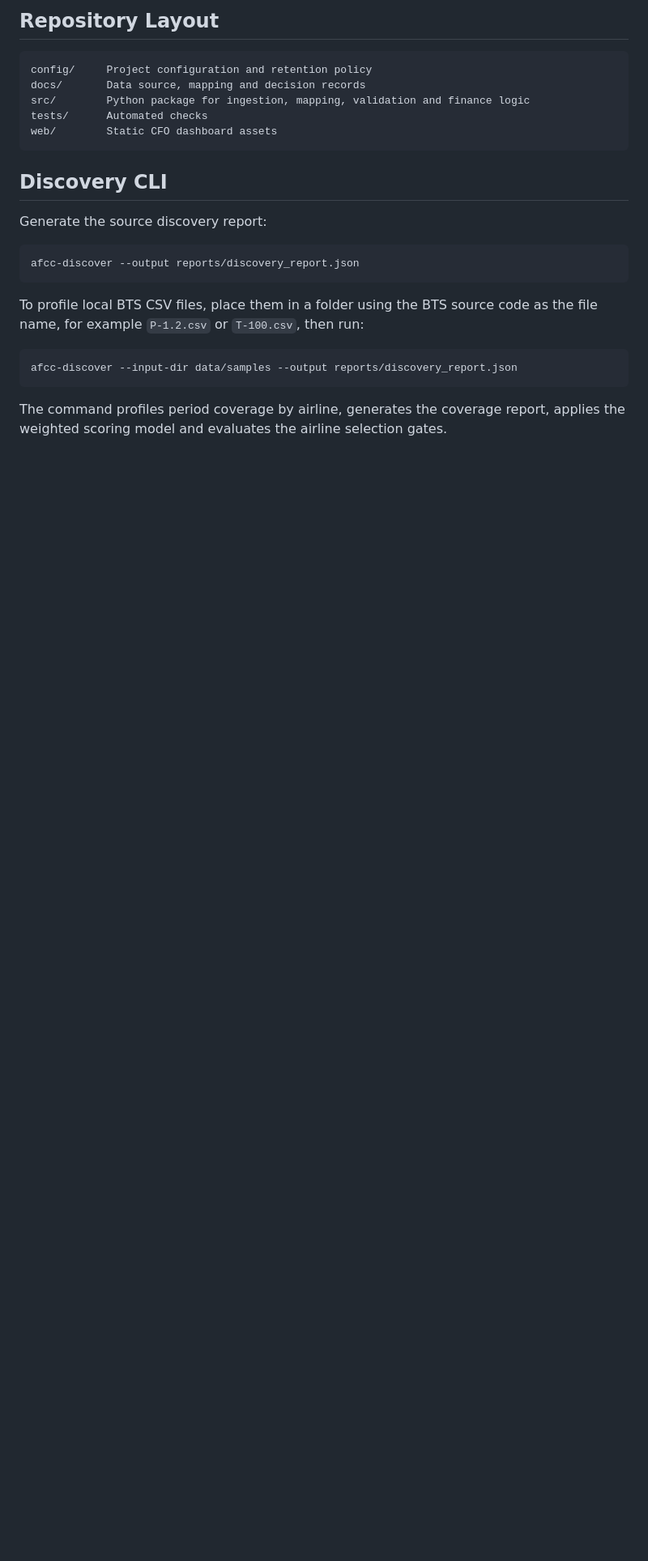
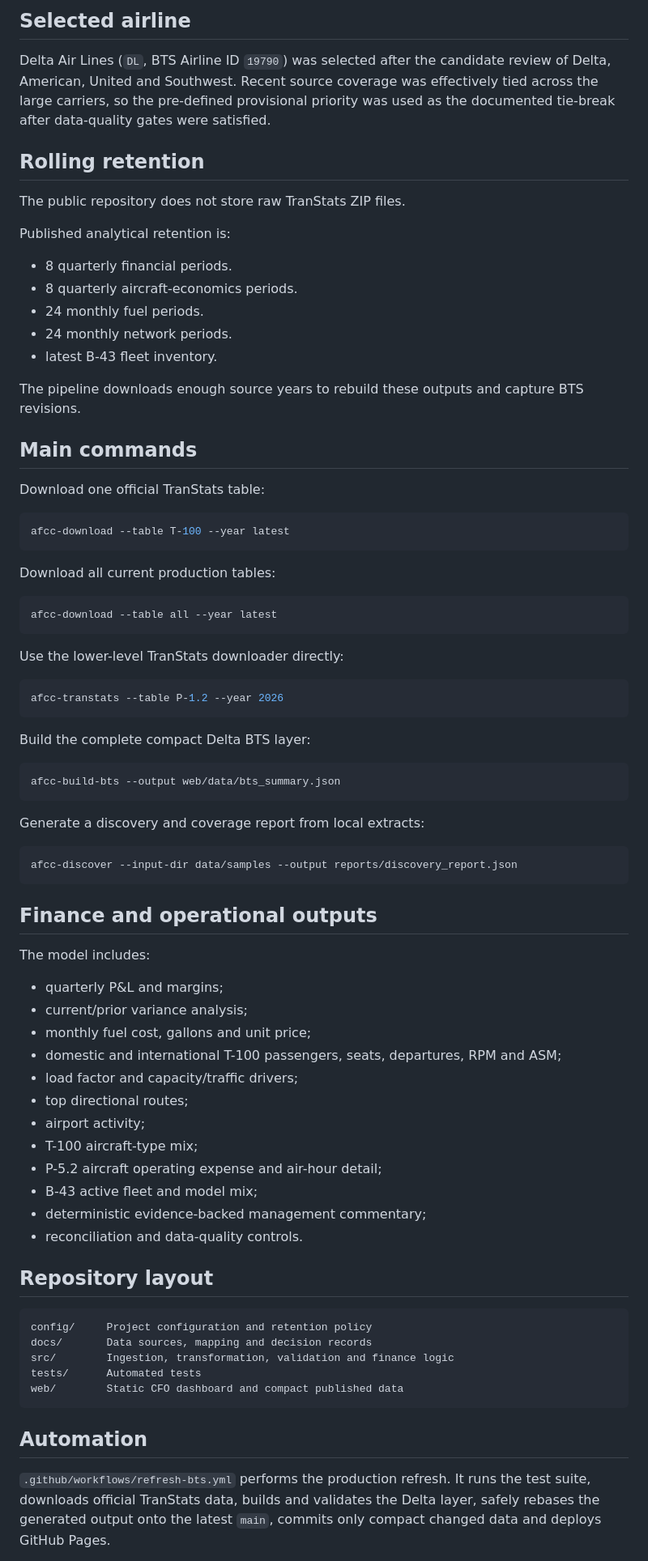
Before and after one commit to raul-s-c/airline-finance-command-center, a Markdown page: README.md, the part around one of its changes. Shown at 81% size. GitHub-like rendering; blank space fills up the shorter version.

````diff
--- a/README.md
+++ b/README.md
@@ -70,27 +63,83 @@ BTS/DOT official data
 ```
 
-## Repository Layout
+## Selected airline
 
-```text
-config/     Project configuration and retention policy
-docs/       Data source, mapping and decision records
-src/        Python package for ingestion, mapping, validation and finance logic
-tests/      Automated checks
-web/        Static CFO dashboard assets
+Delta Air Lines (`DL`, BTS Airline ID `19790`) was selected after the candidate review of Delta, American, United and Southwest. Recent source coverage was effectively tied across the large carriers, so the pre-defined provisional priority was used as the documented tie-break after data-quality gates were satisfied.
+
+## Rolling retention
+
+The public repository does not store raw TranStats ZIP files.
+
+Published analytical retention is:
+
+- 8 quarterly financial periods.
+- 8 quarterly aircraft-economics periods.
+- 24 monthly fuel periods.
+- 24 monthly network periods.
+- latest B-43 fleet inventory.
+
+The pipeline downloads enough source years to rebuild these outputs and capture BTS revisions.
+
+## Main commands
+
+Download one official TranStats table:
+
+```bash
+afcc-download --table T-100 --year latest
 ```
 
-## Discovery CLI
-
-Generate the source discovery report:
+Download all current production tables:
 
 ```bash
-afcc-discover --output reports/discovery_report.json
+afcc-download --table all --year latest
 ```
 
-To profile local BTS CSV files, place them in a folder using the BTS source code as the file name, for example `P-1.2.csv` or `T-100.csv`, then run:
+Use the lower-level TranStats downloader directly:
+
+```bash
+afcc-transtats --table P-1.2 --year 2026
+```
+
+Build the complete compact Delta BTS layer:
+
+```bash
+afcc-build-bts --output web/data/bts_summary.json
+```
+
+Generate a discovery and coverage report from local extracts:
 
 ```bash
 afcc-discover --input-dir data/samples --output reports/discovery_report.json
 ```
 
-The command profiles period coverage by airline, generates the coverage report, applies the weighted scoring model and evaluates the airline selection gates.
+## Finance and operational outputs
+
+The model includes:
+
+- quarterly P&L and margins;
+- current/prior variance analysis;
+- monthly fuel cost, gallons and unit price;
+- domestic and international T-100 passengers, seats, departures, RPM and ASM;
+- load factor and capacity/traffic drivers;
+- top directional routes;
+- airport activity;
+- T-100 aircraft-type mix;
+- P-5.2 aircraft operating expense and air-hour detail;
+- B-43 active fleet and model mix;
+- deterministic evidence-backed management commentary;
+- reconciliation and data-quality controls.
+
+## Repository layout
+
+```text
+config/     Project configuration and retention policy
+docs/       Data sources, mapping and decision records
+src/        Ingestion, transformation, validation and finance logic
+tests/      Automated tests
+web/        Static CFO dashboard and compact published data
+```
+
+## Automation
+
+`.github/workflows/refresh-bts.yml` performs the production refresh. It runs the test suite, downloads official TranStats data, builds and validates the Delta layer, safely rebases the generated output onto the latest `main`, commits only compact changed data and deploys GitHub Pages.
+
````
Also changed, not shown: other parts of README.md (+46 -52 lines).
